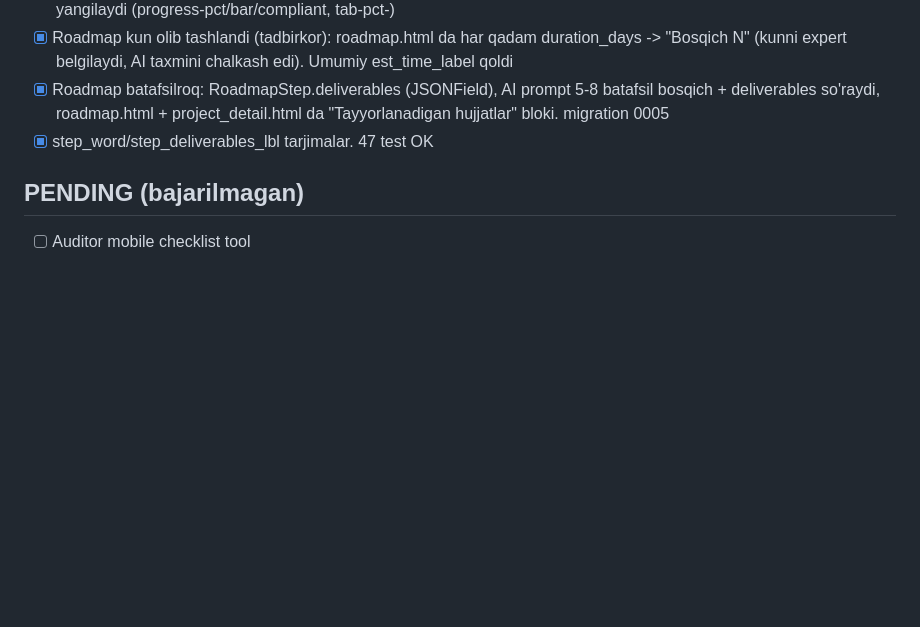
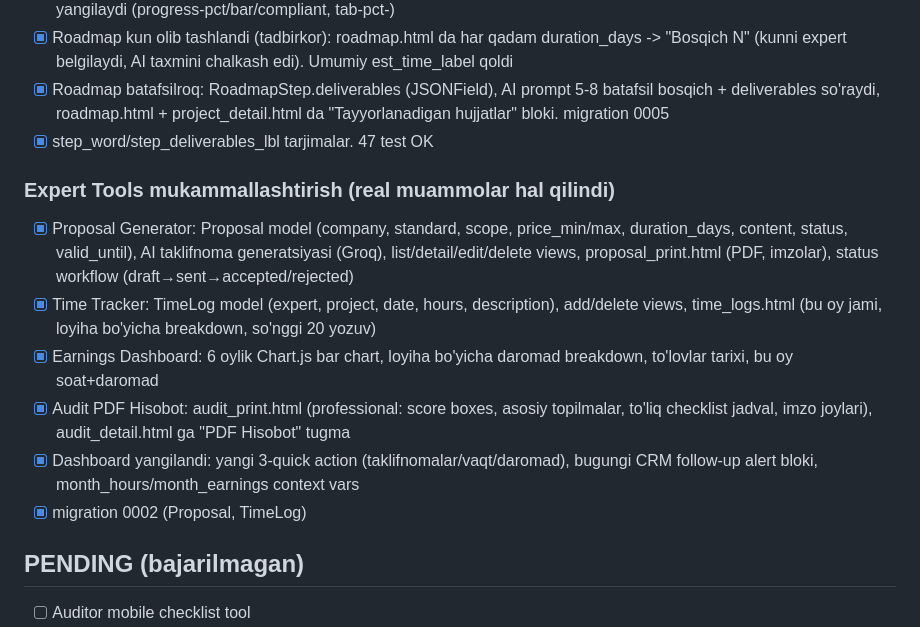
Before and after one commit to IsoqjonovAvazbek/StandardBridge, a Markdown page: CLAUDE.md, the part around the change. GitHub-like rendering; blank space fills up the shorter version.

Commit message:
CLAUDE.md: Expert Tools mukammallashtirish yozildi
Co-Authored-By: Claude Sonnet 4.6 <noreply@anthropic.com>

```diff
--- a/CLAUDE.md
+++ b/CLAUDE.md
@@ -222,6 +222,14 @@ Django 6.0.5 B2B startup — O'zbekistondagi korxonalarni ISO/CE/EN sertifikatla
 - [x] Roadmap batafsilroq: RoadmapStep.deliverables (JSONField), AI prompt 5-8 batafsil bosqich + deliverables so'raydi, roadmap.html + project_detail.html da "Tayyorlanadigan hujjatlar" bloki. migration 0005
 - [x] step_word/step_deliverables_lbl tarjimalar. 47 test OK
 
+### Expert Tools mukammallashtirish (real muammolar hal qilindi)
+- [x] Proposal Generator: Proposal model (company, standard, scope, price_min/max, duration_days, content, status, valid_until), AI taklifnoma generatsiyasi (Groq), list/detail/edit/delete views, proposal_print.html (PDF, imzolar), status workflow (draft→sent→accepted/rejected)
+- [x] Time Tracker: TimeLog model (expert, project, date, hours, description), add/delete views, time_logs.html (bu oy jami, loyiha bo'yicha breakdown, so'nggi 20 yozuv)
+- [x] Earnings Dashboard: 6 oylik Chart.js bar chart, loyiha bo'yicha daromad breakdown, to'lovlar tarixi, bu oy soat+daromad
+- [x] Audit PDF Hisobot: audit_print.html (professional: score boxes, asosiy topilmalar, to'liq checklist jadval, imzo joylari), audit_detail.html ga "PDF Hisobot" tugma
+- [x] Dashboard yangilandi: yangi 3-quick action (taklifnomalar/vaqt/daromad), bugungi CRM follow-up alert bloki, month_hours/month_earnings context vars
+- [x] migration 0002 (Proposal, TimeLog)
+
 ## PENDING (bajarilmagan)
 - [ ] Auditor mobile checklist tool
 - [ ] Payme integratsiya (Click bor, Payme yo'q)
```
